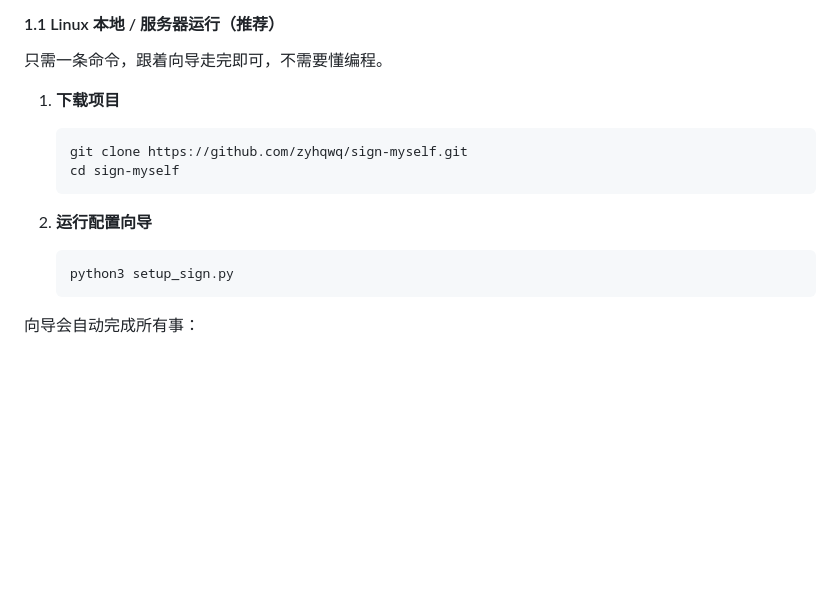
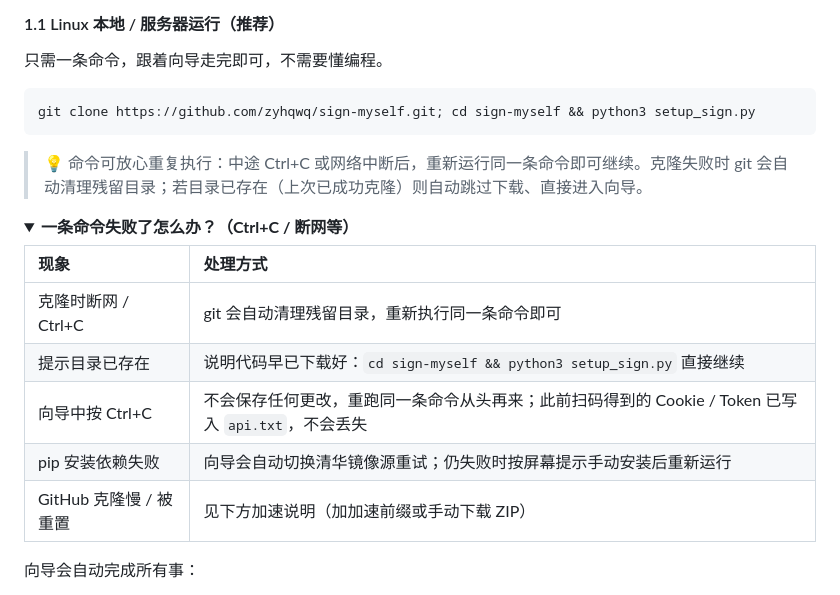
Before and after one commit to zyhqwq/sign-myself, a Markdown page: README.md, the part around the change. Rendered like a GitHub page; folded sections open; blank space fills up the shorter version.

Commit message:
文档：Linux 运行改为一条命令版，补充中断/网络问题处理表

````diff
--- a/README.md
+++ b/README.md
@@ -74,18 +74,24 @@
 
 只需一条命令，跟着向导走完即可，不需要懂编程。
 
-1. **下载项目**
+```bash
+git clone https://github.com/zyhqwq/sign-myself.git; cd sign-myself && python3 setup_sign.py
+```
 
-   ```bash
-   git clone https://github.com/zyhqwq/sign-myself.git
-   cd sign-myself
-   ```
+> 💡 命令可放心重复执行：中途 Ctrl+C 或网络中断后，重新运行同一条命令即可继续。克隆失败时 git 会自动清理残留目录；若目录已存在（上次已成功克隆）则自动跳过下载、直接进入向导。
 
-2. **运行配置向导**
+<details>
+<summary><b>一条命令失败了怎么办？（Ctrl+C / 断网等）</b></summary>
 
-   ```bash
-   python3 setup_sign.py
-   ```
+| 现象 | 处理方式 |
+| :-- | :-- |
+| 克隆时断网 / Ctrl+C | git 会自动清理残留目录，重新执行同一条命令即可 |
+| 提示目录已存在 | 说明代码早已下载好：`cd sign-myself && python3 setup_sign.py` 直接继续 |
+| 向导中按 Ctrl+C | 不会保存任何更改，重跑同一条命令从头再来；此前扫码得到的 Cookie / Token 已写入 `api.txt`，不会丢失 |
+| pip 安装依赖失败 | 向导会自动切换清华镜像源重试；仍失败时按屏幕提示手动安装后重新运行 |
+| GitHub 克隆慢 / 被重置 | 见下方加速说明（加加速前缀或手动下载 ZIP） |
+
+</details>
 
 向导会自动完成所有事：
 
````
